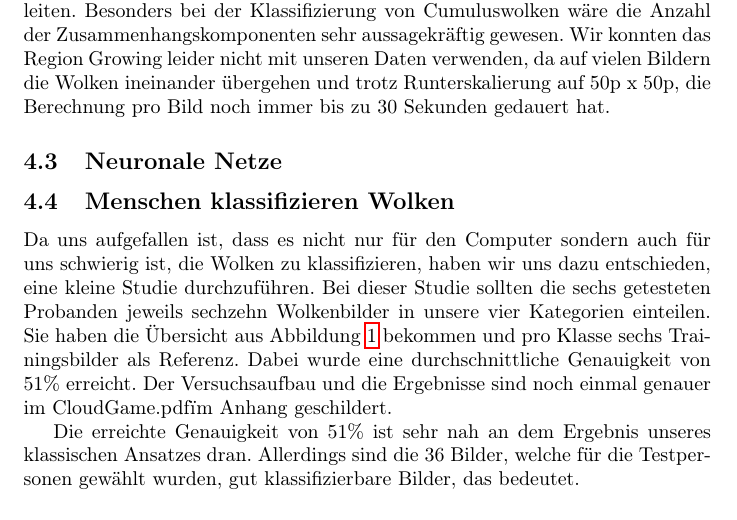
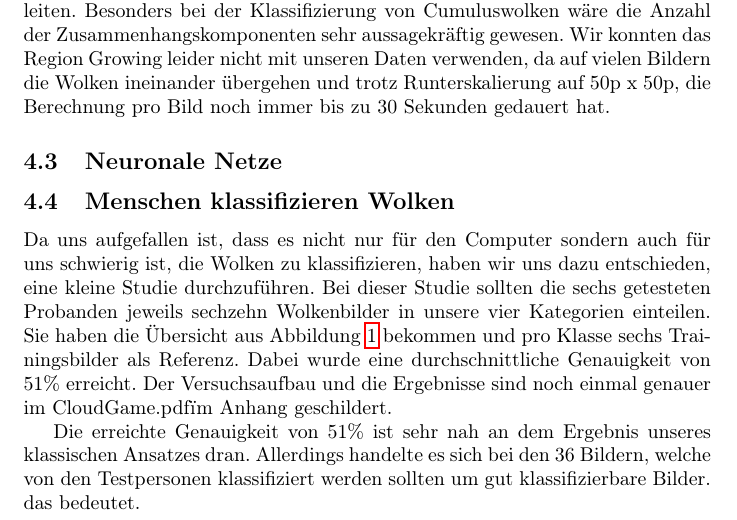
Before and after one commit to Menkeyshow/computer_vision_clouds, a LaTeX paper (ausarbeitung/ausarbeitung.tex): part of page 10 of 13, cut so that both start at the same text. Compiled offline with pdfLaTeX.

Commit message:
re:TODO Menschen klassif...

```diff
--- a/ausarbeitung/ausarbeitung.tex
+++ b/ausarbeitung/ausarbeitung.tex
@@ -334,8 +335,10 @@ Da uns aufgefallen ist, dass es nicht nur für den Computer sondern auch für un
 Bei dieser Studie sollten die sechs getesteten Probanden jeweils sechzehn Wolkenbilder in unsere vier Kategorien einteilen.
 Sie haben die Übersicht aus Abbildung~\ref{fig:cloudtypes} bekommen und pro Klasse sechs Trainingsbilder als Referenz.
 Dabei wurde eine durchschnittliche Genauigkeit von 51\% erreicht. Der Versuchsaufbau und die Ergebnisse sind noch einmal genauer im "CloudGame.pdf" im Anhang geschildert.
+%TODO: Ist der Anhang vom CloudGame als auch unser Quellcode nicht einfach am Ende dieses Dokuments? Wir geben doch am Ende nur eine pdf-Datei ab, oder irre ich mich? Dann sollte CloudGame.pdf so natürlich nicht stehen bleiben-- Max
 
-Die erreichte Genauigkeit von 51\% ist sehr nah an dem Ergebnis unseres klassischen Ansatzes dran. Allerdings sind die 36 Bilder, welche für die Testpersonen gewählt wurden, gut klassifizierbare Bilder, das bedeutet.
+Die erreichte Genauigkeit von 51\% ist sehr nah an dem Ergebnis unseres klassischen Ansatzes dran. Allerdings handelte es sich bei den 36 Bildern, welche von den Testpersonen klassifiziert werden sollten um gut klassifizierbare Bilder. das bedeutet.
+%TODO:^^^^^^^^^^^^Der Satz ist eig noch nicht zu Ende?? Sollte man hier noch reinschreiben, dass die Ergebnisse auch ganz anders sein hätten können bei der Studie? evtl in Richtung, man kann ja den Testies nicht zumuten, alle Bilder so wie die Maschine zuzuordnen? Oder dass bei einer anderen Auswahl der 36 Bilder das Ergebniss ganz anders aussehen könnte?
 % TODO: Zumindest oberflächlicher Vergleich der verschiedenen Ansätze und der Menschen.
 
 \section{Fazit}
```
Also changed, not shown: ausarbeitung/ausarbeitung.tex (1 more changed lines).
